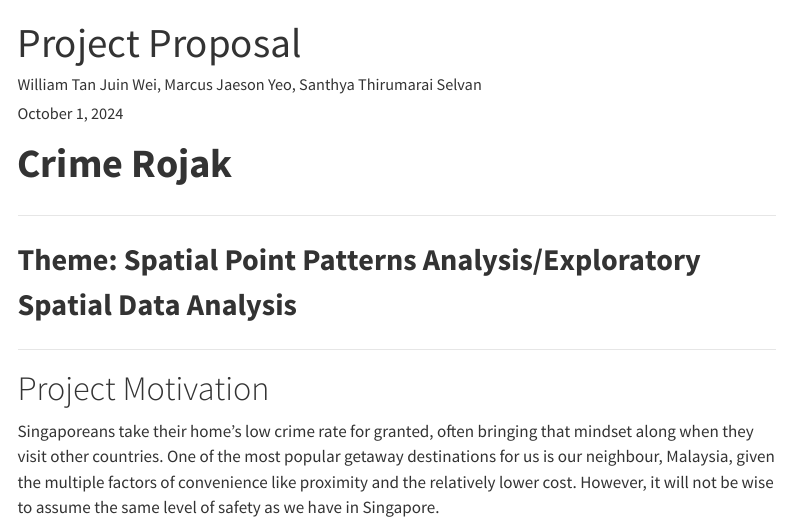
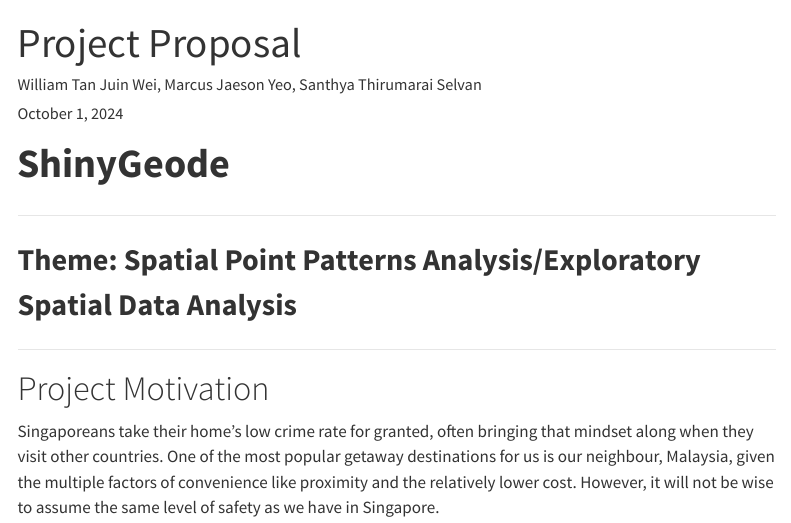
Before and after one commit to WASDuser/is415-g1t5-gaaProj, a Quarto document (proposal/proposal.qmd): the page in a window 1100 px wide, from its top. Rendered offline with R 4.5, knitr and Pandoc in place of Quarto, with nearby package versions; menus at the side of the page are left out.

Commit message:
proposal

```diff
--- a/proposal/proposal.qmd
+++ b/proposal/proposal.qmd
@@ -6,7 +6,7 @@ date-modified: "last-modified"
 ---
 
 ::: {style="font-size:40px"}
-**Crime Rojak**
+**ShinyGeode**
 :::
 
 ------------------------------------------------------------------------
```
Also changed, not shown: 2 other files.
